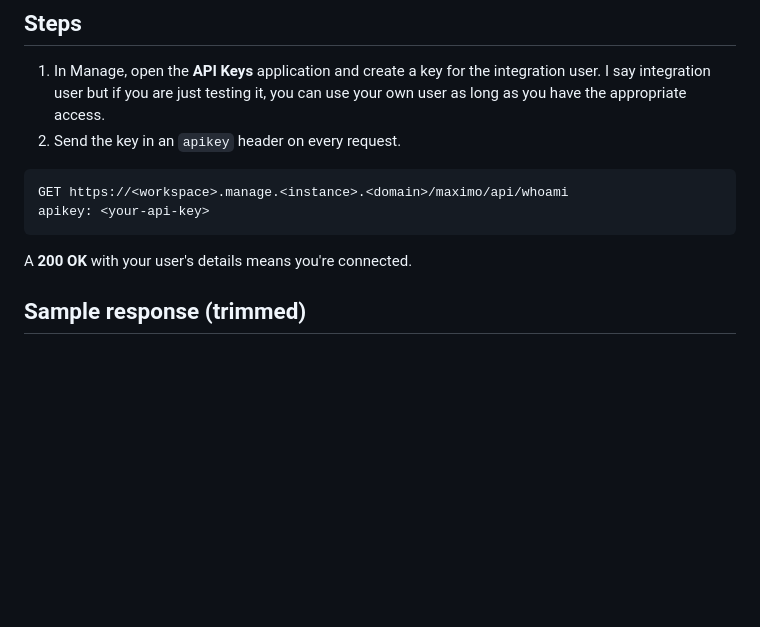
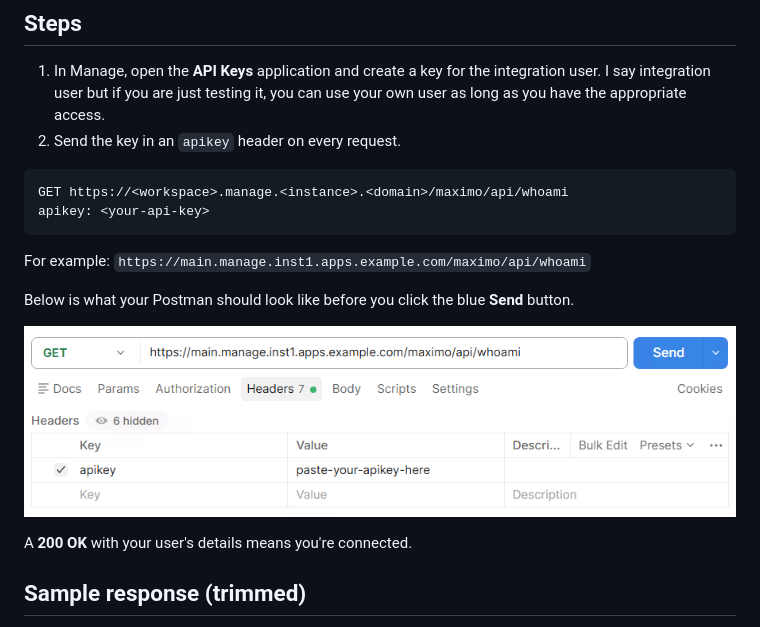
Before and after one commit to fmscor/maximo-api-cookbook, a Markdown page: recipes/01-authentication.md, the part around the change. GitHub-like rendering; blank space fills up the shorter version.

````diff
--- a/recipes/01-authentication.md
+++ b/recipes/01-authentication.md
@@ -15,6 +15,12 @@ New to Postman? Start with [Setting up Postman](../docs/setting-up-postman.md).
 GET https://<workspace>.manage.<instance>.<domain>/maximo/api/whoami
 apikey: <your-api-key>
 ```
+
+For example: `https://main.manage.inst1.apps.example.com/maximo/api/whoami`
+
+Below is what your Postman should look like before you click the blue **Send** button.
+
+![Postman with a GET request to /maximo/api/whoami and an apikey header](../images/postman-whoami-request.png)
 
 A **200 OK** with your user's details means you're connected.
 
````
Also changed, not shown: recipes/02-querying.md (+13 -2 lines), images/postman-query-workorders-params.png.
